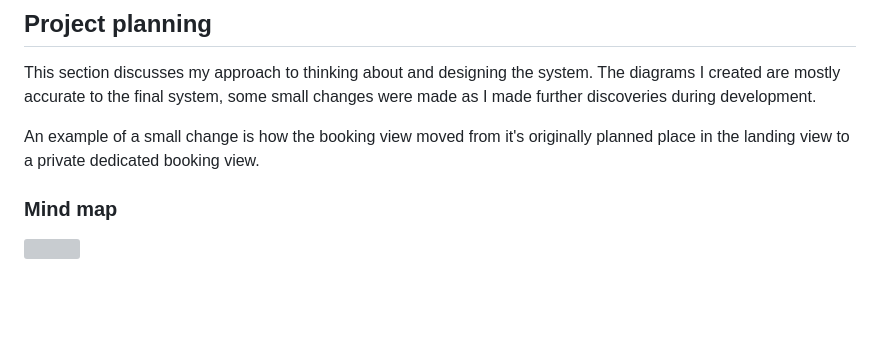
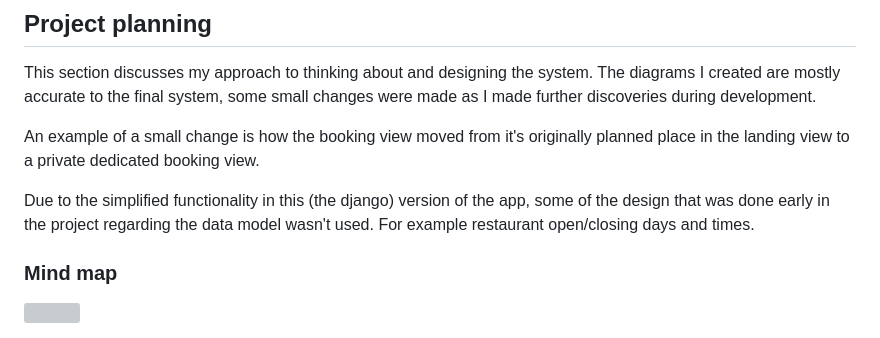
Before and after one commit to GeorgieGray/booking-system-2, a Markdown page: README.md, the part around the change. Rendered like a GitHub page; blank space fills up the shorter version; grey boxes are pictures that could not be loaded.

Commit message:
Add disclaimer about design to README.md

```diff
--- a/README.md
+++ b/README.md
@@ -41,6 +41,8 @@ https://ci-booking-system-2-b046cfde46eb.herokuapp.com/
 This section discusses my approach to thinking about and designing the system. The diagrams I created are mostly accurate to the final system, some small changes were made as I made further discoveries during development.
 
 An example of a small change is how the booking view moved from it's originally planned place in the landing view to a private dedicated booking view.
+
+Due to the simplified functionality in this (the django) version of the app, some of the design that was done early in the project regarding the data model wasn't used. For example restaurant open/closing days and times.
 ### Mind map
 ![](https://i.imgur.com/zWQv8oC.jpg)
 
```
